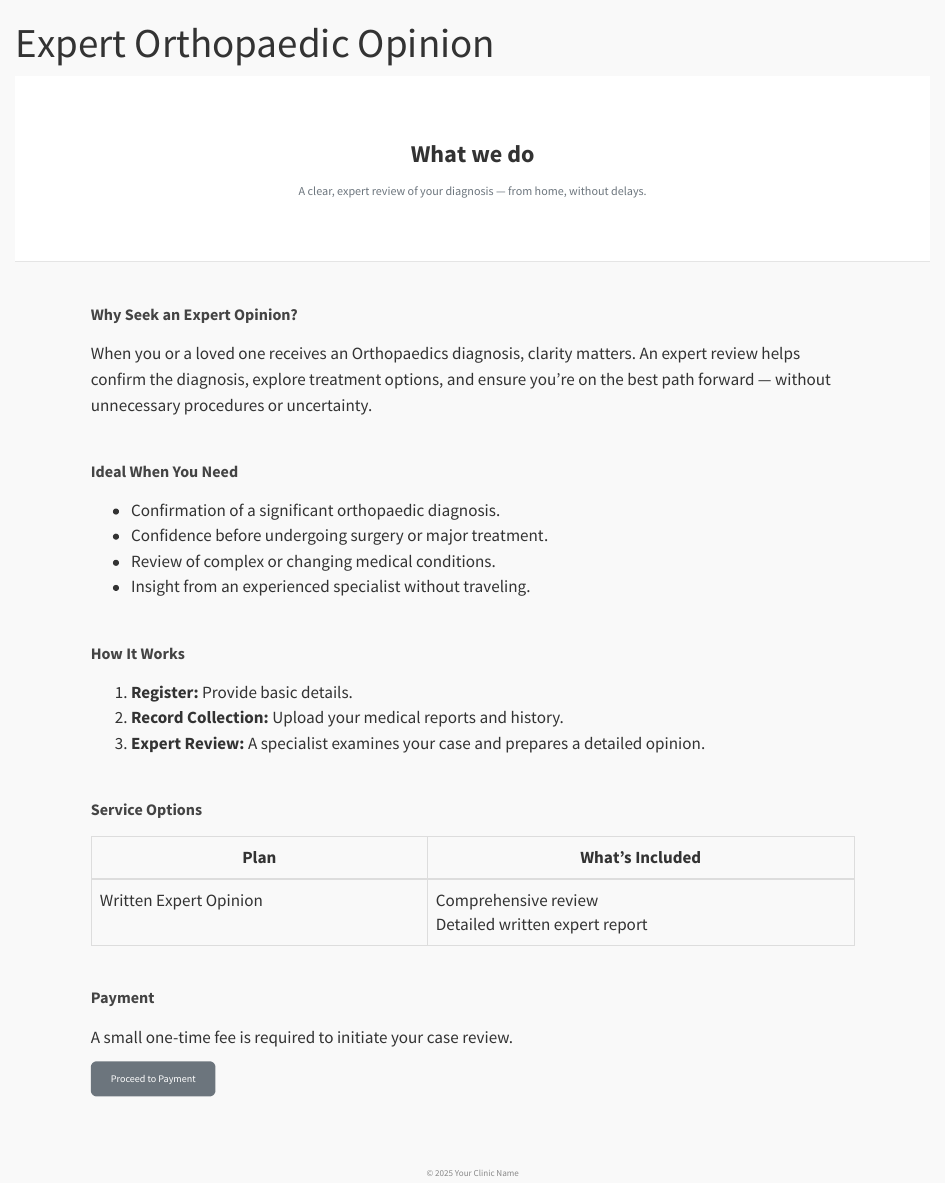
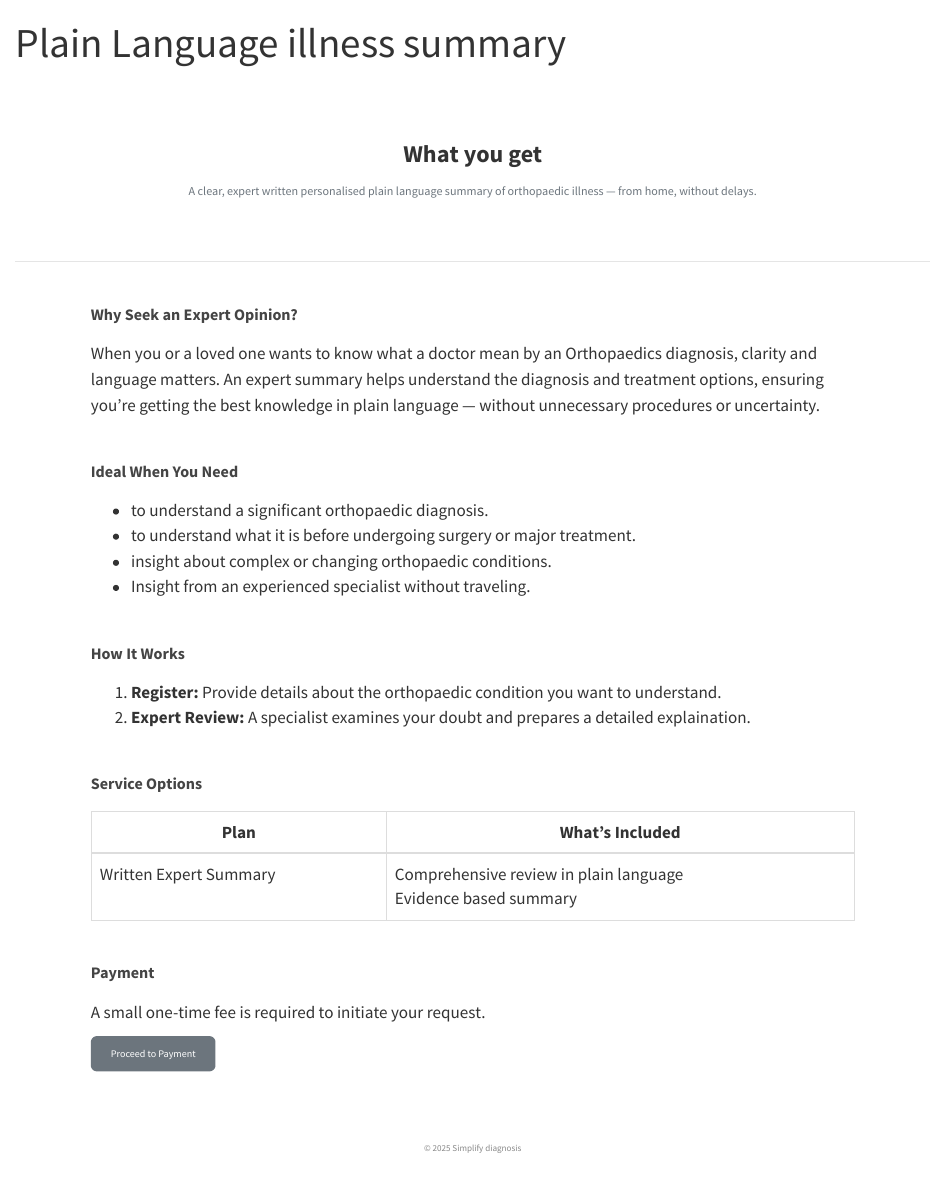
Before and after one commit to drkmenon/clinicalopinion, a Quarto document (index.qmd): the page in a window 1100 px wide, from its top. Rendered offline with R 4.5, knitr and Pandoc in place of Quarto, with nearby package versions.

Commit message:
simplify

```diff
--- a/_quarto.yml
+++ b/_quarto.yml
@@ -3,7 +3,7 @@ project:
   output-dir: docs
 
 website:
-  title: "Orthpaedic Expert"
+  title: "Simplify diagnosis"
   navbar:
     left:
       - about.qmd
--- a/index.qmd
+++ b/index.qmd
@@ -1,5 +1,5 @@
 ---
-title: "Expert Orthopaedic Opinion"
+title: "Plain Language illness summary"
 format:
   html:
     theme: cosmo
@@ -59,20 +10,20 @@ footer {
 
 <div class="header-box">
-  <div class="header-title"> What we do </div>
-  <div class="header-sub">A clear, expert review of your diagnosis — from home, without delays.</div>
+  <div class="header-title"> What you get </div>
+  <div class="header-sub">A clear, expert written personalised plain language summary of orthopaedic illness — from home, without delays.</div>
 </div>
 
 <section>
   <div class="section-title">Why Seek an Expert Opinion?</div>
-  <p>When you or a loved one receives an Orthopaedics diagnosis, clarity matters. An expert review helps confirm the diagnosis, explore treatment options, and ensure you’re on the best path forward — without unnecessary procedures or uncertainty.</p>
+  <p>When you or a loved one wants to know what a doctor mean by an Orthopaedics diagnosis, clarity and language matters. An expert summary helps understand the diagnosis and treatment options, ensuring you’re getting the best knowledge in plain language — without unnecessary procedures or uncertainty.</p>
 </section>
 
 <section>
   <div class="section-title">Ideal When You Need</div>
   <ul>
-    <li>Confirmation of a significant orthopaedic diagnosis.</li>
-    <li>Confidence before undergoing surgery or major treatment.</li>
-    <li>Review of complex or changing medical conditions.</li>
+    <li>to understand a significant orthopaedic diagnosis.</li>
+    <li>to understand what it is before undergoing surgery or major treatment.</li>
+    <li>insight about complex or changing orthopaedic conditions.</li>
     <li>Insight from an experienced specialist without traveling.</li>
   </ul>
 </section>
@@ -80,9 +31,8 @@ footer {
 <section>
   <div class="section-title">How It Works</div>
   <ol>
-    <li><strong>Register:</strong> Provide basic details.</li>
-    <li><strong>Record Collection:</strong> Upload your medical reports and history.</li>
-    <li><strong>Expert Review:</strong> A specialist examines your case and prepares a detailed opinion.</li>
+    <li><strong>Register:</strong> Provide details about the orthopaedic condition you want to understand.</li>
+    <li><strong>Expert Review:</strong> A specialist examines your doubt and prepares a detailed explaination.</li>
   </ol>
 </section>
 
@@ -97,10 +47,10 @@ footer {
     </thead>
     <tbody>
       <tr>
-        <td>Written Expert Opinion</td>
+        <td>Written Expert Summary</td>
         <td>
-          Comprehensive review<br>
-          Detailed written expert report
+          Comprehensive review in plain language<br>
+          Evidence based summary
       </tr>
     </tbody>
   </table>
@@ -108,14 +58,14 @@ footer {
 
 <section>
   <div class="section-title">Payment</div>
-  <p>A small one-time fee is required to initiate your case review.</p>
+  <p>A small one-time fee is required to initiate your request.</p>
   <a class="payment-small" href="https://rzp.io/l/YOUR_PAYMENT_LINK" target="_blank">
     Proceed to Payment
   </a>
 </section>
 
 <footer>
-  © 2025 Your Clinic Name
+  © 2025 Simplify diagnosis
 </footer>
 
 <style> #quarto-search { display: none !important; } .quarto-search-button { display: none !important; } .quarto-navbar-tools { display: none !important; } #quarto-header .quarto-navbar .quarto-navbar-tools { display: none !important; } </style>
```
Also changed, not shown: styles.css (+51 -0 lines), index.qmd (51 more changed lines), 4 other files.
